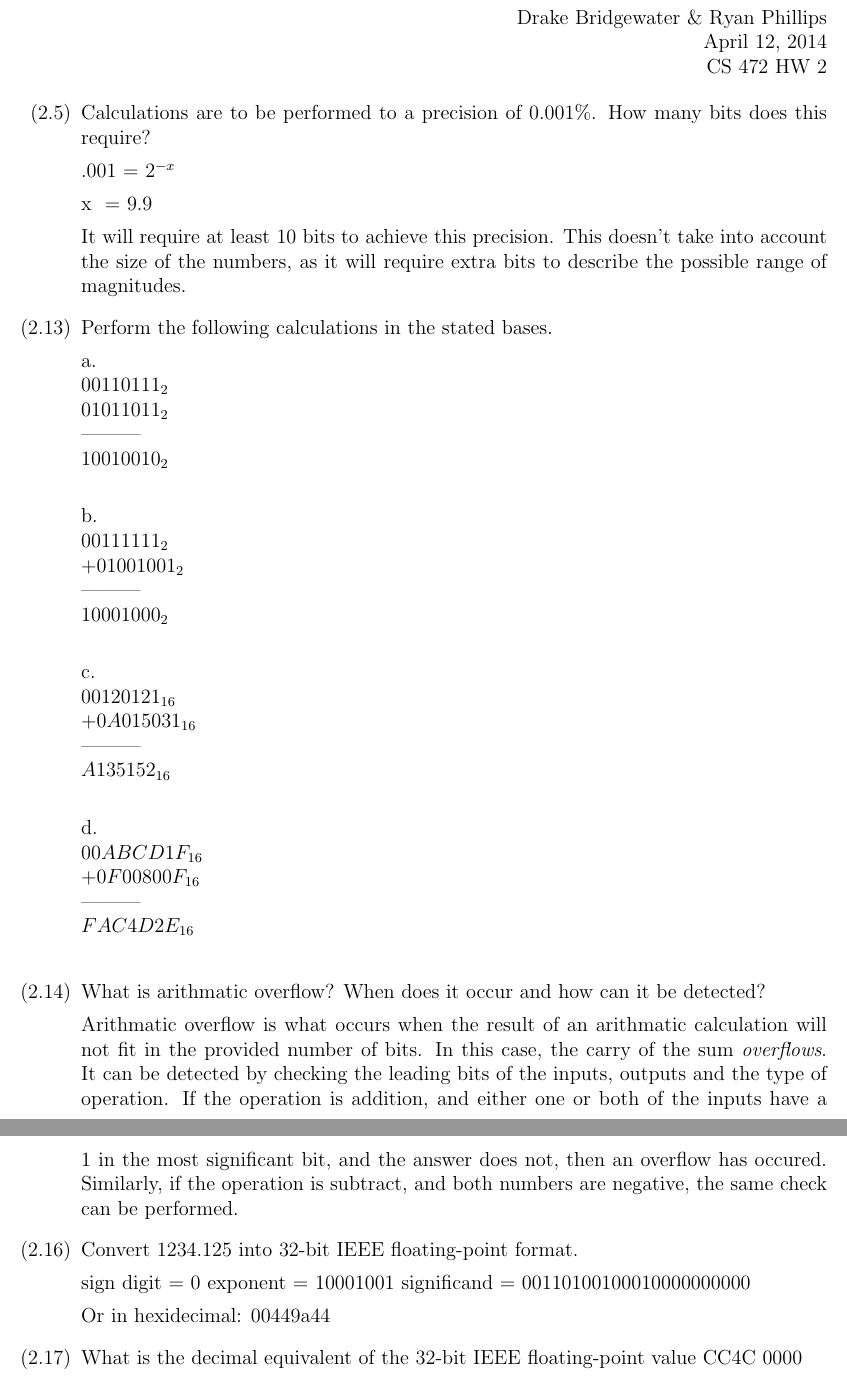
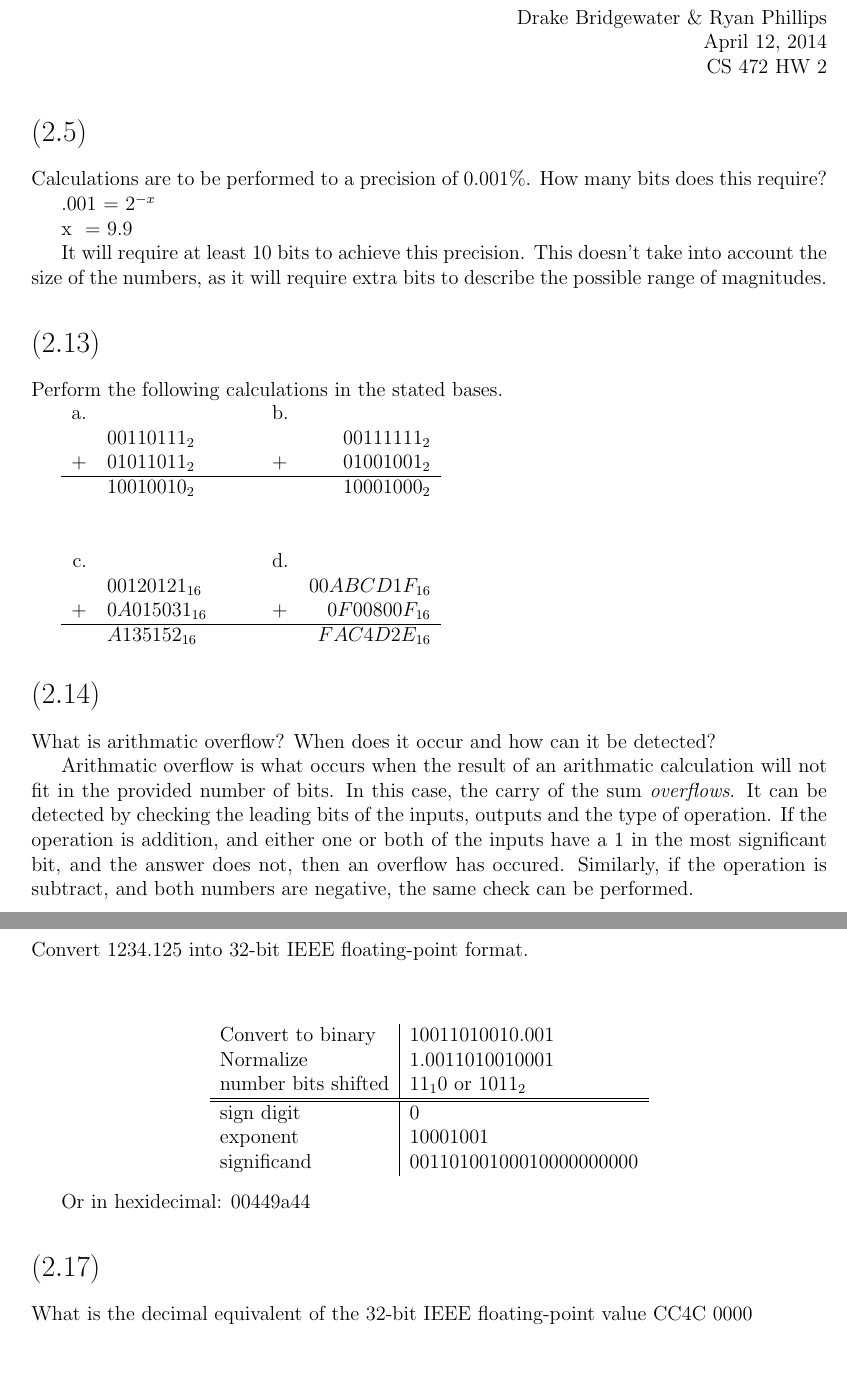
Before and after one commit to chalkydumplings/cs472_Computer_Architecture, a LaTeX problem sheet (Assignment2/cs472_HW2_bridgewd_philliry.tex): two parts of pages 1 and 2 of 2 before the commit and two parts of pages 1 and 2 of 3 after it, joined at a grey line, cut so that both start at the same text. Compiled offline with LaTeX, dvips and Ghostscript.

Commit message:
update a2

```diff
--- a/Assignment2/cs472_HW2_bridgewd_philliry.tex
+++ b/Assignment2/cs472_HW2_bridgewd_philliry.tex
@@ -46,9 +46,8 @@
 
 \hfill CS 472 HW 2
 
-\begin{enumerate}
 
-\item[$(2.5)$] Calculations are to be performed to a precision of 0.001\%. How many bits does this require?
+\section*{$(2.5)$} Calculations are to be performed to a precision of 0.001\%. How many bits does this require?
 
 .001 = $2^{-x}$
 
@@ -56,48 +55,47 @@ x ~= 9.9
 
 It will require at least 10 bits to achieve this precision. This doesn't take into account the size of the numbers, as it will require extra bits to describe the possible range of magnitudes.
 
-\item[$(2.13)$] Perform the following calculations in the stated bases.
+\section*{$(2.13)$} Perform the following calculations in the stated bases.
+
+\begin{tabular}{r p{3cm} l r l}
+a. 	&				& b. 	&					\\
+	&	$00110111_{2}$ 		& 		& $00111111_{2}$   	\\
+$+$ &	$01011011_{2}$ 		& $+$ 	& $01001001_{2}$	\\
+\hline
+	&	$10010010_{2}$ 		&  		& $10001000_{2}$	\\
+ \\ \\
+c. 	&				& d.	&					\\
+	&	$00120121_{16}$		&  		& $00ABCD1F_{16}$ 	\\
+$+$ &	$0A015031_{16}$ 	& $+$ 	& $0F00800F_{16}$ 	\\
+\hline
+	&	$A135152_{16}$		&  		& $FAC4D2E_{16}$ 	\\
+\end{tabular}
 
 
 
-a. \newline
-$00110111_{2}$ \newline
-$01011011_{2}$ \newline
---------- \newline
-$10010010_{2}$ \newline
-
-
-b. \newline
-$00111111_{2}$ \newline
-$ + 01001001_{2}$ \newline
---------- \newline
-$10001000_{2}$ \newline
-
-c. \newline
-$00120121_{16}$ \newline
-$ + 0A015031_{16}$ \newline
---------- \newline
-$A135152_{16}$ \newline
-
-d. \newline
-$00ABCD1F_{16}$ \newline
-$ + 0F00800F_{16}$ \newline
---------- \newline
-$FAC4D2E_{16}$ \newline
-
-\item[$(2.14)$] What is arithmatic overflow? When does it occur and how can it be detected?
+\section*{$(2.14)$} What is arithmatic overflow? When does it occur and how can it be detected?
 
 Arithmatic overflow is what occurs when the result of an arithmatic calculation will not fit in the provided number of bits. In this case, the carry of the sum \textit{overflows}. It can be detected by checking the leading bits of the inputs, outputs and the type of operation. If the operation is addition, and either one or both of the inputs have a 1 in the most significant bit, and the answer does not, then an overflow has occured. Similarly, if the operation is subtract, and both numbers are negative, the same check can be performed.
 
-\item[$(2.16)$] Convert 1234.125 into 32-bit IEEE floating-point format.
-
-sign digit = 0
-exponent = 10001001
-significand = 00110100100010000000000
+\newpage
+\section*{$(2.16)$}
+Convert 1234.125 into 32-bit IEEE floating-point format.\\
+\\
+\begin{center}
+\begin{tabular}{l | l}
+Convert to binary		& 10011010010.001 		\\
+Normalize 				& 1.0011010010001 		\\
+number bits shifted		& $11_10$ or $1011_2$ 	\\
+\hline	\hline
+sign digit 				& 0 \\
+exponent 				& 10001001 \\
+significand 			& 00110100100010000000000 \\
+\end{tabular}
+\end{center}
 
 Or in hexidecimal: 00449a44
 
-\item[$(2.17)$] What is the decimal equivalent of the 32-bit IEEE floating-point value CC4C 0000
+\section*{$(2.17)$} What is the decimal equivalent of the 32-bit IEEE floating-point value CC4C 0000
 
 First, as binary:
 
```
Also changed, not shown: Assignment2/cs472_HW2_bridgewd_philliry.pdf, Assignment2/cs472_HW2_bridgewd_philliry.tex (7 more changed lines), 2 other files.
